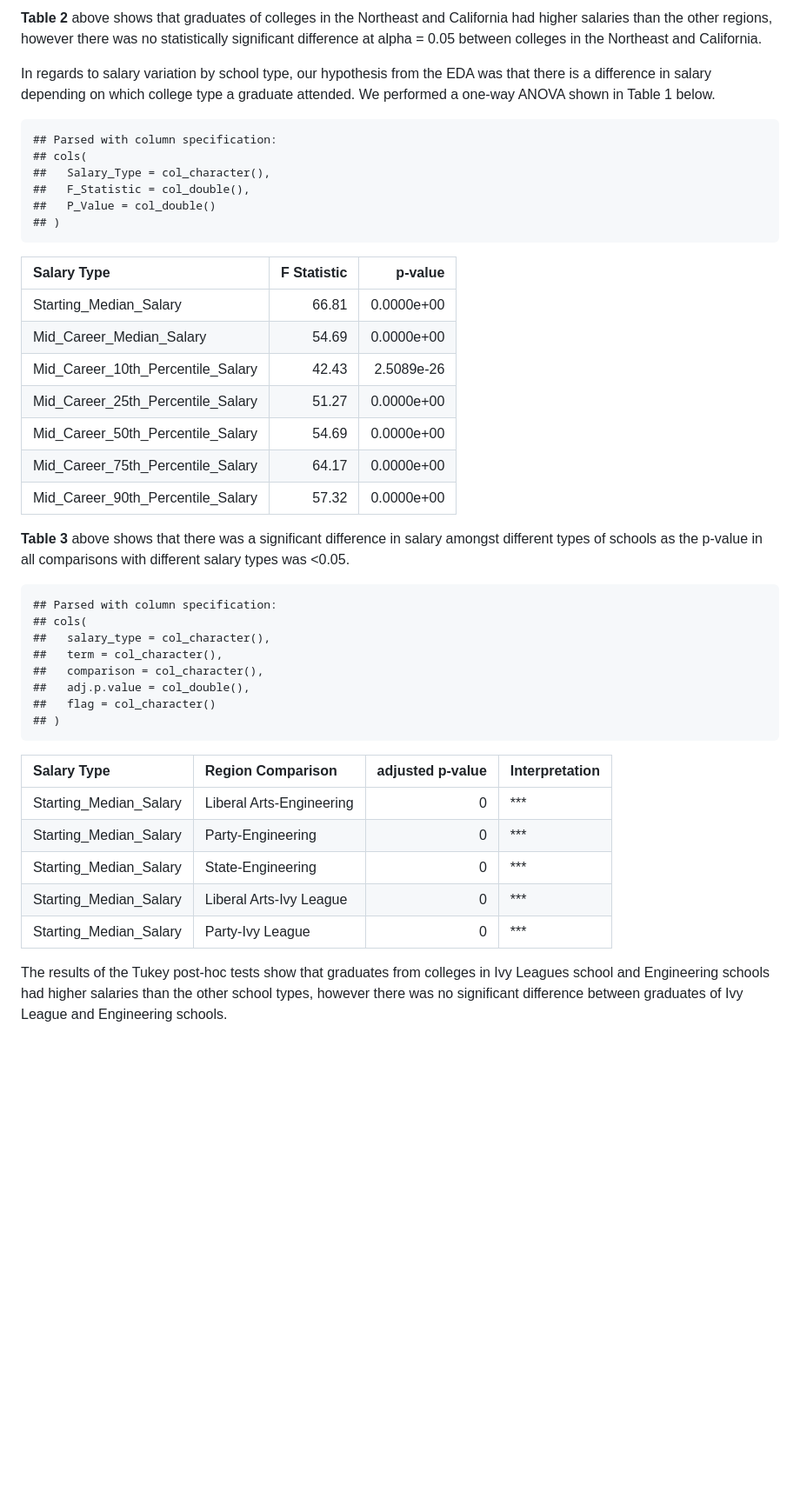
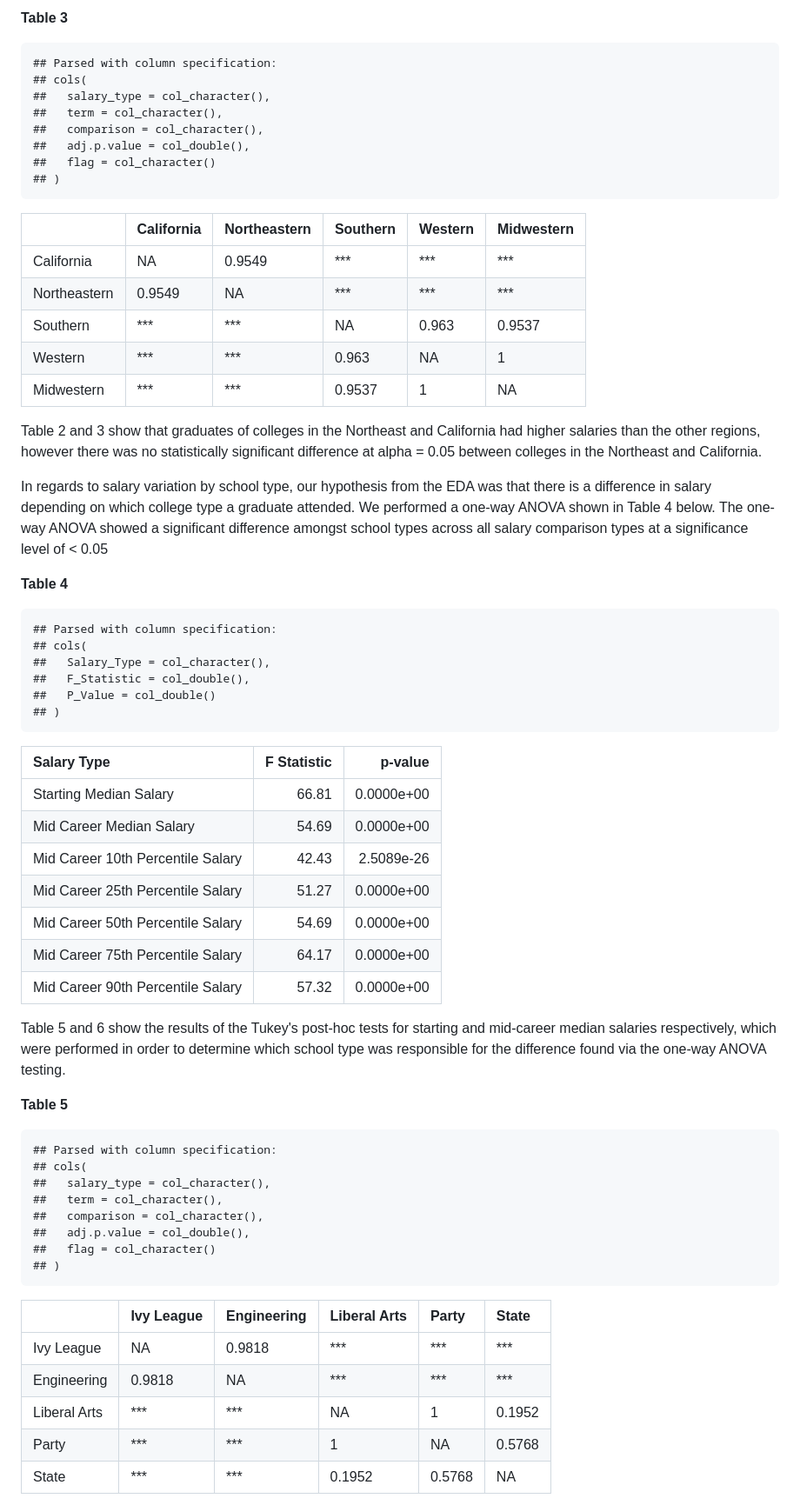
Before and after one commit to UBC-MDS/DSCI_522_Salary-vs-College, a Markdown page: doc/college_salary_report.md, the part around one of its changes. Shown at 87% size. Rendered like a GitHub page; blank space fills up the shorter version.

```diff
--- a/doc/college_salary_report.md
+++ b/doc/college_salary_report.md
@@ -120,26 +99,5 @@ In regards to salary variation by school region, our hypothesis from the EDA was
 
-**Table 2** above shows that graduates of colleges in the Northeast and California had higher salaries than the other regions, however there was no statistically significant difference at alpha = 0.05 between colleges in the Northeast and California.
-
-In regards to salary variation by school type, our hypothesis from the EDA was that there is a difference in salary depending on which college type a graduate attended. We performed a one-way ANOVA shown in Table 1 below.
-
-    ## Parsed with column specification:
-    ## cols(
-    ##   Salary_Type = col_character(),
-    ##   F_Statistic = col_double(),
-    ##   P_Value = col_double()
-    ## )
-
-| Salary Type                           |  F Statistic|     p-value|
-|:--------------------------------------|------------:|-----------:|
-| Starting\_Median\_Salary              |        66.81|  0.0000e+00|
-| Mid\_Career\_Median\_Salary           |        54.69|  0.0000e+00|
-| Mid\_Career\_10th\_Percentile\_Salary |        42.43|  2.5089e-26|
-| Mid\_Career\_25th\_Percentile\_Salary |        51.27|  0.0000e+00|
-| Mid\_Career\_50th\_Percentile\_Salary |        54.69|  0.0000e+00|
-| Mid\_Career\_75th\_Percentile\_Salary |        64.17|  0.0000e+00|
-| Mid\_Career\_90th\_Percentile\_Salary |        57.32|  0.0000e+00|
-
-**Table 3** above shows that there was a significant difference in salary amongst different types of schools as the p-value in all comparisons with different salary types was &lt;0.05.
+**Table 3**
 
     ## Parsed with column specification:
     ## cols(
@@ -150,12 +108,55 @@ In regards to salary variation by school type, our hypothesis from the EDA was t
     ##   flag = col_character()
     ## )
 
-| Salary Type              | Region Comparison        |  adjusted p-value| Interpretation |
-|:-------------------------|:-------------------------|-----------------:|:---------------|
-| Starting\_Median\_Salary | Liberal Arts-Engineering |                 0| \*\*\*         |
-| Starting\_Median\_Salary | Party-Engineering        |                 0| \*\*\*         |
-| Starting\_Median\_Salary | State-Engineering        |                 0| \*\*\*         |
-| Starting\_Median\_Salary | Liberal Arts-Ivy League  |                 0| \*\*\*         |
-| Starting\_Median\_Salary | Party-Ivy League         |                 0| \*\*\*         |
+|              | California | Northeastern | Southern | Western | Midwestern |
+|--------------|:-----------|:-------------|:---------|:--------|:-----------|
+| California   | NA         | 0.9549       | \*\*\*   | \*\*\*  | \*\*\*     |
+| Northeastern | 0.9549     | NA           | \*\*\*   | \*\*\*  | \*\*\*     |
+| Southern     | \*\*\*     | \*\*\*       | NA       | 0.963   | 0.9537     |
+| Western      | \*\*\*     | \*\*\*       | 0.963    | NA      | 1          |
+| Midwestern   | \*\*\*     | \*\*\*       | 0.9537   | 1       | NA         |
 
-The results of the Tukey post-hoc tests show that graduates from colleges in Ivy Leagues school and Engineering schools had higher salaries than the other school types, however there was no significant difference between graduates of Ivy League and Engineering schools.
+Table 2 and 3 show that graduates of colleges in the Northeast and California had higher salaries than the other regions, however there was no statistically significant difference at alpha = 0.05 between colleges in the Northeast and California.
+
+In regards to salary variation by school type, our hypothesis from the EDA was that there is a difference in salary depending on which college type a graduate attended. We performed a one-way ANOVA shown in Table 4 below. The one-way ANOVA showed a significant difference amongst school types across all salary comparison types at a significance level of &lt; 0.05
+
+**Table 4**
+
+    ## Parsed with column specification:
+    ## cols(
+    ##   Salary_Type = col_character(),
+    ##   F_Statistic = col_double(),
+    ##   P_Value = col_double()
+    ## )
+
+| Salary Type                       |  F Statistic|     p-value|
+|:----------------------------------|------------:|-----------:|
+| Starting Median Salary            |        66.81|  0.0000e+00|
+| Mid Career Median Salary          |        54.69|  0.0000e+00|
+| Mid Career 10th Percentile Salary |        42.43|  2.5089e-26|
+| Mid Career 25th Percentile Salary |        51.27|  0.0000e+00|
+| Mid Career 50th Percentile Salary |        54.69|  0.0000e+00|
+| Mid Career 75th Percentile Salary |        64.17|  0.0000e+00|
+| Mid Career 90th Percentile Salary |        57.32|  0.0000e+00|
+
+Table 5 and 6 show the results of the Tukey's post-hoc tests for starting and mid-career median salaries respectively, which were performed in order to determine which school type was responsible for the difference found via the one-way ANOVA testing.
+
+**Table 5**
+
+    ## Parsed with column specification:
+    ## cols(
+    ##   salary_type = col_character(),
+    ##   term = col_character(),
+    ##   comparison = col_character(),
+    ##   adj.p.value = col_double(),
+    ##   flag = col_character()
+    ## )
+
+|              | Ivy League | Engineering | Liberal Arts | Party  | State  |
+|--------------|:-----------|:------------|:-------------|:-------|:-------|
+| Ivy League   | NA         | 0.9818      | \*\*\*       | \*\*\* | \*\*\* |
+| Engineering  | 0.9818     | NA          | \*\*\*       | \*\*\* | \*\*\* |
+| Liberal Arts | \*\*\*     | \*\*\*      | NA           | 1      | 0.1952 |
+| Party        | \*\*\*     | \*\*\*      | 1            | NA     | 0.5768 |
+| State        | \*\*\*     | \*\*\*      | 0.1952       | 0.5768 | NA     |
+
```
Also changed, not shown: other parts of doc/college_salary_report.md (+50 -51 lines), results/salary_change_Region.png, results/salary_change_SchoolType.png, results/salary_distribution_SchoolType.png, 4 other files.
